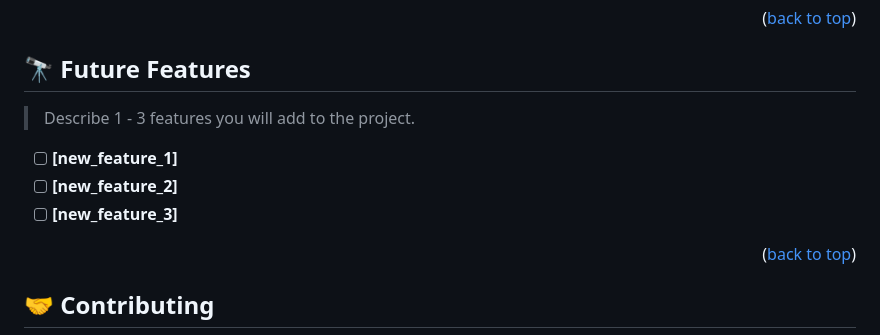
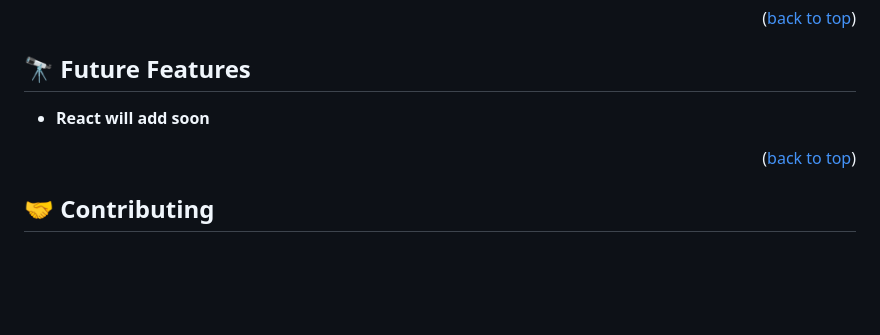
Before and after one commit to CarlosZ96/Capstone-Conference, a Markdown page: README.md, the part around the change printed below. Rendered like a GitHub page; blank space fills up the shorter version.

```diff
--- a/README.md
+++ b/README.md
@@ -223,10 +89,6 @@ Example:
 
 ## 🔭 Future Features <a name="future-features"></a>
 
-> Describe 1 - 3 features you will add to the project.
-
-- [ ] **[new_feature_1]**
-- [ ] **[new_feature_2]**
-- [ ] **[new_feature_3]**
+-  **React will add soon**
 
 <p align="right">(<a href="#readme-top">back to top</a>)</p>
```
Also changed, not shown: other parts of README.md (+26 -180 lines).
